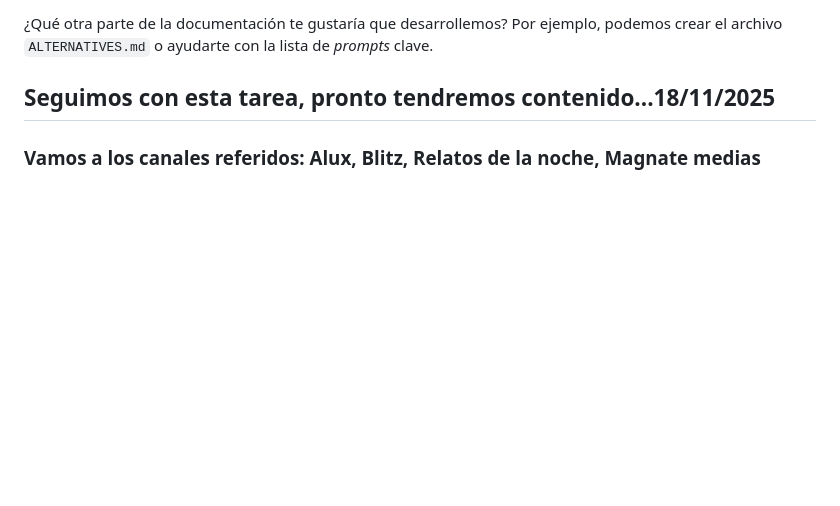
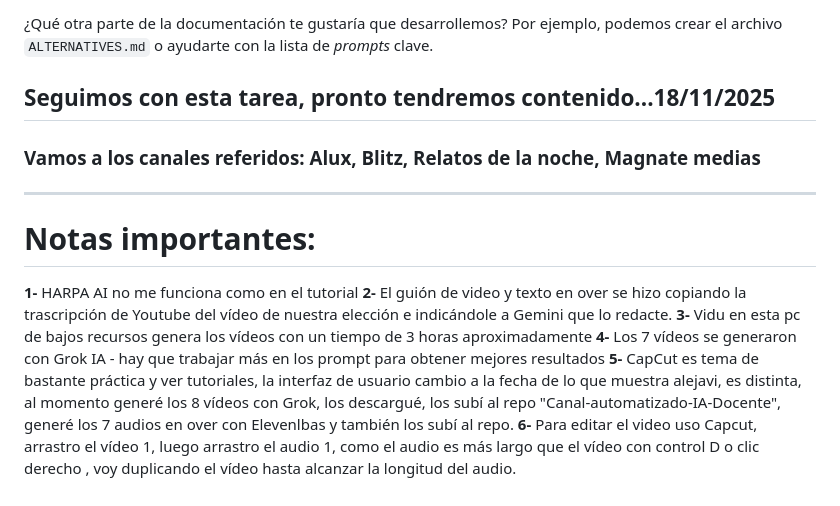
Before and after one commit to polargentino/Canal-Automatizado-IA-Docente, a Markdown page: README.md, the part around the change. Rendered like a GitHub page; blank space fills up the shorter version.

Commit message:
Add canal-youtbe-pasos

```diff
--- a/README.md
+++ b/README.md
@@ -80,3 +80,13 @@ Dirígete al archivo **[`GUIDE.md`](https://www.google.com/search?q=./GUIDE.md)*
 
 ## Seguimos con esta tarea, pronto tendremos contenido...18/11/2025
 ### Vamos a los canales referidos: Alux, Blitz, Relatos de la noche, Magnate medias
+
+-------
+
+# Notas importantes:
+**1-** HARPA AI no me funciona como en el tutorial
+**2-** El guión de video y texto en over se hizo copiando la trascripción de Youtube del vídeo de nuestra elección e indicándole a Gemini que lo redacte.
+**3-** Vidu en esta pc de bajos recursos genera los vídeos con un tiempo de 3 horas aproximadamente
+**4-** Los 7 vídeos se generaron con Grok IA - hay que trabajar más en los prompt para obtener mejores resultados
+**5-** CapCut es tema de bastante práctica y ver tutoriales, la interfaz de usuario cambio a la fecha de lo que muestra alejavi, es distinta, al momento generé los 8 vídeos con Grok, los descargué, los subí al repo "Canal-automatizado-IA-Docente", generé los 7 audios en over con Elevenlbas y también los subí al repo.
+**6-** Para editar el video uso Capcut, arrastro el vídeo 1, luego arrastro el audio 1, como el audio es más largo que el vídeo con control D o clic derecho , voy duplicando el vídeo hasta alcanzar la longitud del audio.
```
